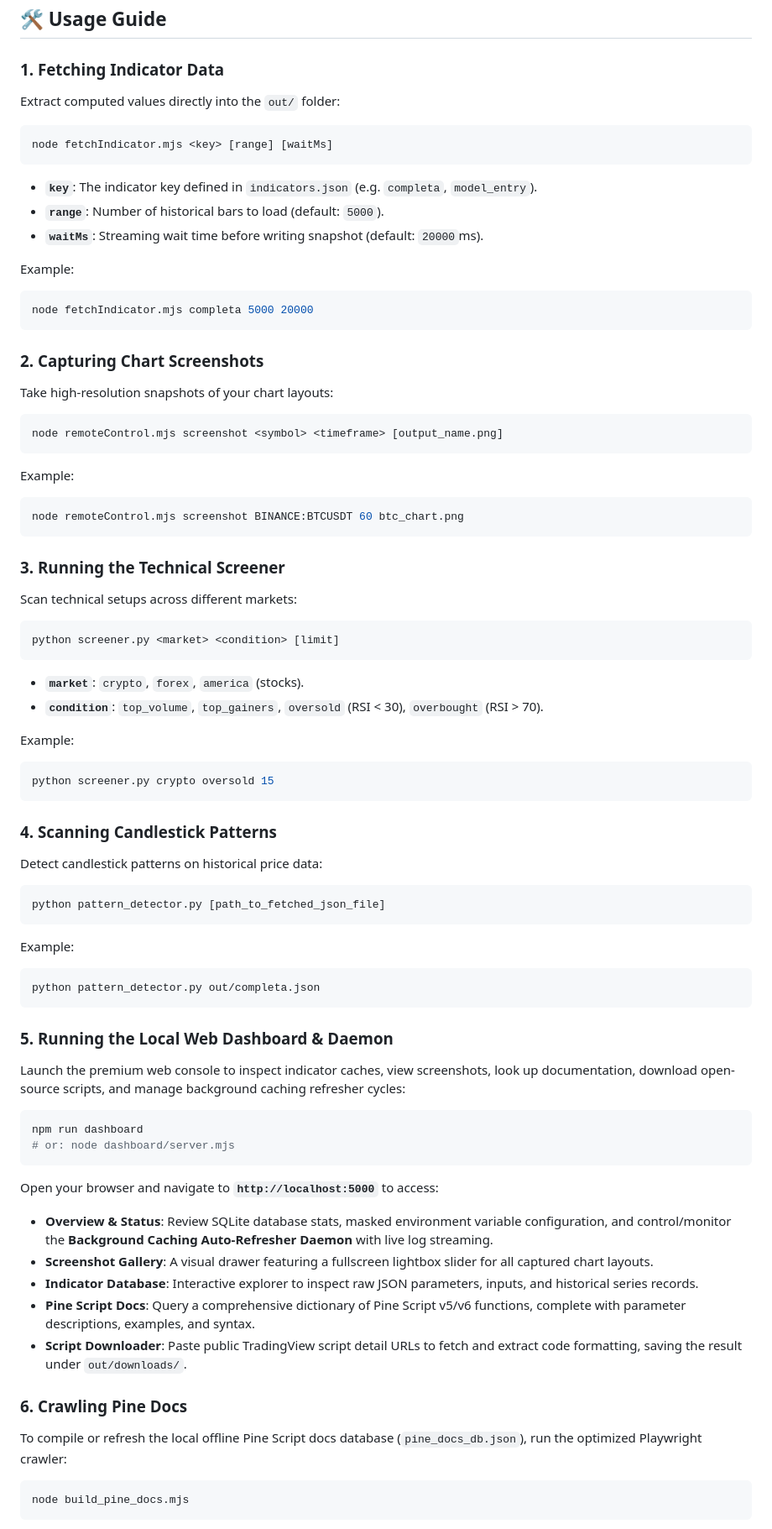
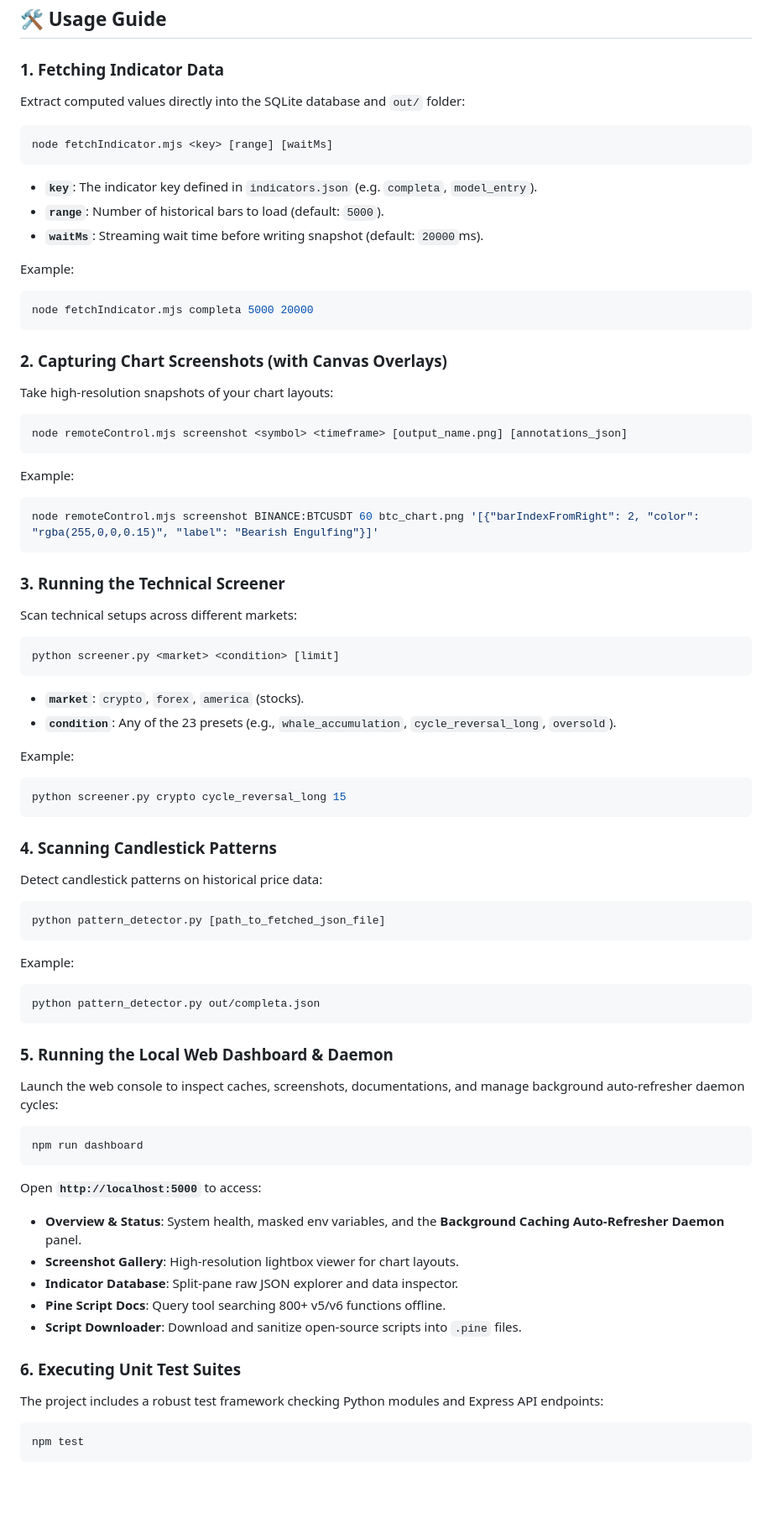
Before and after one commit to andreafinazziinfo/TV-Oracle-Bridge, a Markdown page: README.md, the part around one of its changes. Shown at 84% size. Drawn GitHub-style; blank space fills up the shorter version.

Commit message:
Update README.md with detailed explanations of advanced features and system internals

````diff
--- a/README.md
+++ b/README.md
@@ -155,7 +182,7 @@ Edit `indicators.local.json` and insert your invite-only or private indicator ID
 ## 🛠️ Usage Guide
 
 ### 1. Fetching Indicator Data
-Extract computed values directly into the `out/` folder:
+Extract computed values directly into the SQLite database and `out/` folder:
 ```bash
 node fetchIndicator.mjs <key> [range] [waitMs]
 ```
@@ -168,14 +195,14 @@ Example:
 node fetchIndicator.mjs completa 5000 20000
 ```
 
-### 2. Capturing Chart Screenshots
+### 2. Capturing Chart Screenshots (with Canvas Overlays)
 Take high-resolution snapshots of your chart layouts:
 ```bash
-node remoteControl.mjs screenshot <symbol> <timeframe> [output_name.png]
+node remoteControl.mjs screenshot <symbol> <timeframe> [output_name.png] [annotations_json]
 ```
 Example:
 ```bash
-node remoteControl.mjs screenshot BINANCE:BTCUSDT 60 btc_chart.png
+node remoteControl.mjs screenshot BINANCE:BTCUSDT 60 btc_chart.png '[{"barIndexFromRight": 2, "color": "rgba(255,0,0,0.15)", "label": "Bearish Engulfing"}]'
 ```
 
 ### 3. Running the Technical Screener
@@ -184,11 +211,11 @@ Scan technical setups across different markets:
 python screener.py <market> <condition> [limit]
 ```
 * **`market`**: `crypto`, `forex`, `america` (stocks).
-* **`condition`**: `top_volume`, `top_gainers`, `oversold` (RSI < 30), `overbought` (RSI > 70).
+* **`condition`**: Any of the 23 presets (e.g., `whale_accumulation`, `cycle_reversal_long`, `oversold`).
 
 Example:
 ```bash
-python screener.py crypto oversold 15
+python screener.py crypto cycle_reversal_long 15
 ```
 
 ### 4. Scanning Candlestick Patterns
@@ -202,20 +229,19 @@ python pattern_detector.py out/completa.json
 ```
 
 ### 5. Running the Local Web Dashboard & Daemon
-Launch the premium web console to inspect indicator caches, view screenshots, look up documentation, download open-source scripts, and manage background caching refresher cycles:
+Launch the web console to inspect caches, screenshots, documentations, and manage background auto-refresher daemon cycles:
 ```bash
 npm run dashboard
-# or: node dashboard/server.mjs
 ```
-Open your browser and navigate to **`http://localhost:5000`** to access:
-* **Overview & Status**: Review SQLite database stats, masked environment variable configuration, and control/monitor the **Background Caching Auto-Refresher Daemon** with live log streaming.
-* **Screenshot Gallery**: A visual drawer featuring a fullscreen lightbox slider for all captured chart layouts.
-* **Indicator Database**: Interactive explorer to inspect raw JSON parameters, inputs, and historical series records.
-* **Pine Script Docs**: Query a comprehensive dictionary of Pine Script v5/v6 functions, complete with parameter descriptions, examples, and syntax.
-* **Script Downloader**: Paste public TradingView script detail URLs to fetch and extract code formatting, saving the result under `out/downloads/`.
+Open **`http://localhost:5000`** to access:
+* **Overview & Status**: System health, masked env variables, and the **Background Caching Auto-Refresher Daemon** panel.
+* **Screenshot Gallery**: High-resolution lightbox viewer for chart layouts.
+* **Indicator Database**: Split-pane raw JSON explorer and data inspector.
+* **Pine Script Docs**: Query tool searching 800+ v5/v6 functions offline.
+* **Script Downloader**: Download and sanitize open-source scripts into `.pine` files.
 
-### 6. Crawling Pine Docs
-To compile or refresh the local offline Pine Script docs database (`pine_docs_db.json`), run the optimized Playwright crawler:
+### 6. Executing Unit Test Suites
+The project includes a robust test framework checking Python modules and Express API endpoints:
 ```bash
-node build_pine_docs.mjs
+npm test
 ```
````
Also changed, not shown: other parts of README.md (+46 -17 lines).
